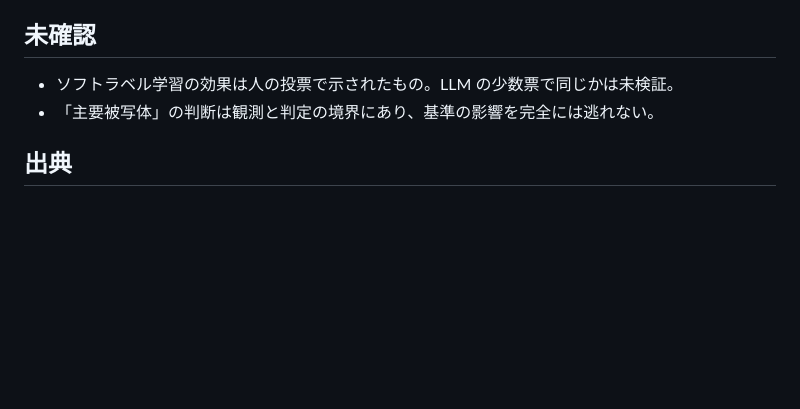
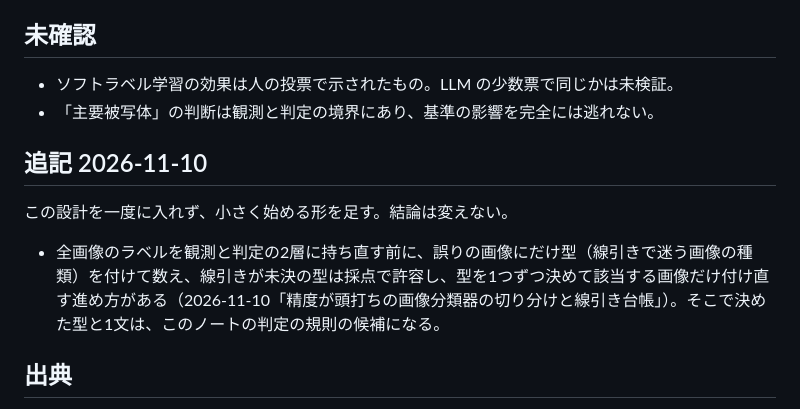
Before and after one commit to spin-glass/lab-research-notes, a Markdown page: notes/2026-10-21-ai-labeling-revision-loop.md, the part around the change. Drawn GitHub-style; blank space fills up the shorter version.

Commit message:
update: AIラベリングで修正をループに組み込む設計
Co-Authored-By: Claude Fable 5.2 <noreply@anthropic.com>
Claude-Session: https://claude.ai/code/session_01FwvvV3bs873nWXrd7WFkzW

```diff
--- a/notes/2026-10-21-ai-labeling-revision-loop.md
+++ b/notes/2026-10-21-ai-labeling-revision-loop.md
@@ -39,6 +39,12 @@ sources:
 - ソフトラベル学習の効果は人の投票で示されたもの。LLM の少数票で同じかは未検証。
 - 「主要被写体」の判断は観測と判定の境界にあり、基準の影響を完全には逃れない。
 
+## 追記 2026-11-10
+
+この設計を一度に入れず、小さく始める形を足す。結論は変えない。
+
+- 全画像のラベルを観測と判定の2層に持ち直す前に、誤りの画像にだけ型（線引きで迷う画像の種類）を付けて数え、線引きが未決の型は採点で許容し、型を1つずつ決めて該当する画像だけ付け直す進め方がある（2026-11-10「精度が頭打ちの画像分類器の切り分けと線引き台帳」）。そこで決めた型と1文は、このノートの判定の規則の候補になる。
+
 ## 出典
 
 - Snorkel: https://arxiv.org/abs/1711.10160
```
